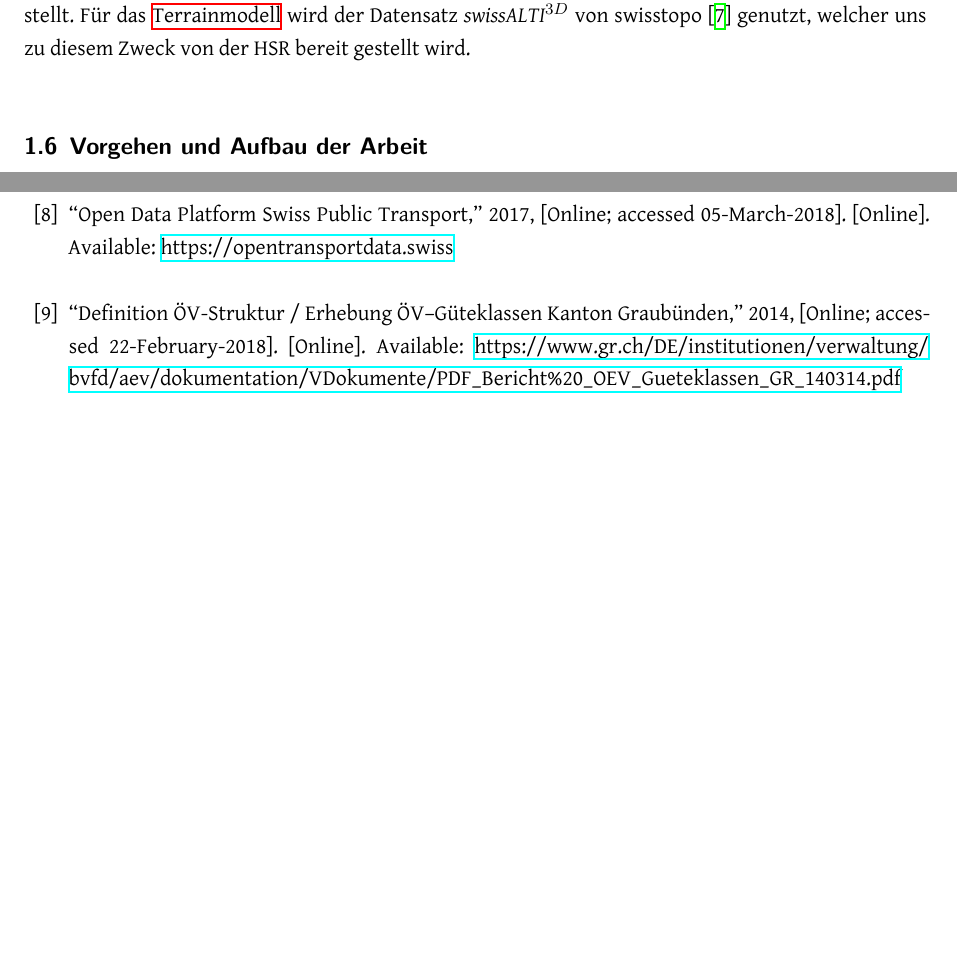
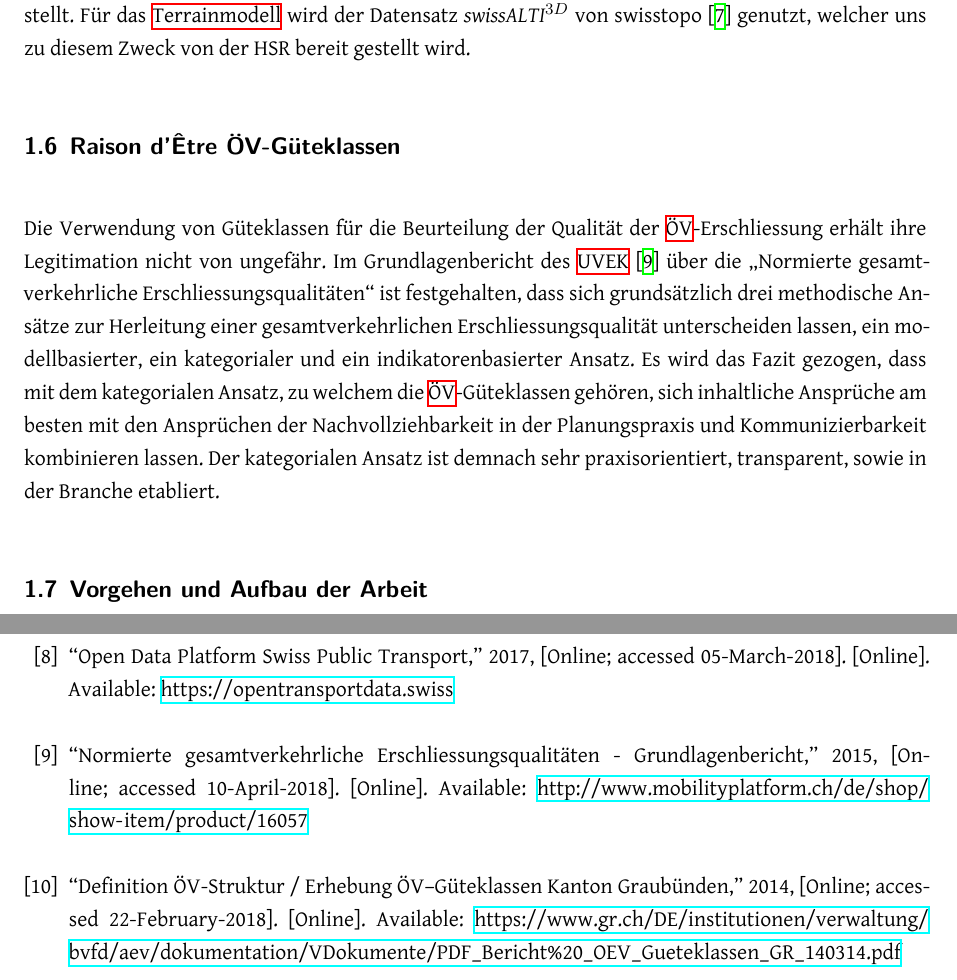
Before and after one commit to ResidenceConan/thesis, a LaTeX thesis (index.tex, which reads technicalreport/introduction.tex): two parts of pages 13 and 59 of 65 before the commit and two parts of pages 13 and 60 of 66 after it, joined at a grey line, cut so that both start at the same text, the shorter picture padded with empty space. Compiled offline with XeLaTeX.

Commit message:
add grundlagenbericht uvek

```diff
--- a/technicalreport/introduction.tex
+++ b/technicalreport/introduction.tex
@@ -177,6 +177,14 @@ Für die Berechnung der ÖV-Güteklassen wird Python mit PostGIS und der Erweite
 Für die Web-Applikation stehen Vue.js oder React als Optionen zur Verfügung. Die Kartendaten werden von \ac{OSM} bezogen, die Fahrplandaten werden uns von geOps und der SBB via der Open Data Platform~\cite{sbb_open_transport_data} zur Verfügung gestellt.
 Für das \gls{Terrainmodell} wird der Datensatz \emph{swissALTI$^{3D}$} von swisstopo~\cite{swissalti3d_swisstopo} genutzt, welcher uns zu diesem Zweck von der HSR bereit gestellt wird.
 
+\subsection{Raison d'Être ÖV-Güteklassen}
+\label{Rahmenbedingungen, Umfeld, Definitionen, Abgrenzungen:Raison d’Être ÖV-Güteklassen}
+
+Die Verwendung von Güteklassen für die Beurteilung der Qualität der \acs{ÖV}-Erschliessung erhält ihre Legitimation nicht von ungefähr.
+Im Grundlagenbericht des \acs{UVEK}~\cite{grundlagenbericht_uvek} über die "`Normierte gesamtverkehrliche Erschliessungsqualitäten"' ist festgehalten, dass sich grundsätzlich drei methodische Ansätze zur Herleitung einer gesamtverkehrlichen Erschliessungsqualität unterscheiden lassen, ein modellbasierter, ein kategorialer und ein indikatorenbasierter Ansatz.
+Es wird das Fazit gezogen, dass mit dem kategorialen Ansatz, zu welchem die \acs{ÖV}-Güteklassen gehören, sich inhaltliche Ansprüche am besten mit den Ansprüchen der Nachvollziehbarkeit in der Planungspraxis und Kommunizierbarkeit kombinieren lassen.
+Der kategorialen Ansatz ist demnach sehr praxisorientiert, transparent, sowie in der Branche etabliert.
+
 \subsection{Vorgehen und Aufbau der Arbeit}
 \label{Einführung:Vorgehen und Aufbau der Arbeit}
 
```
Also changed, not shown: thesis.bib (+8 -0 lines).
